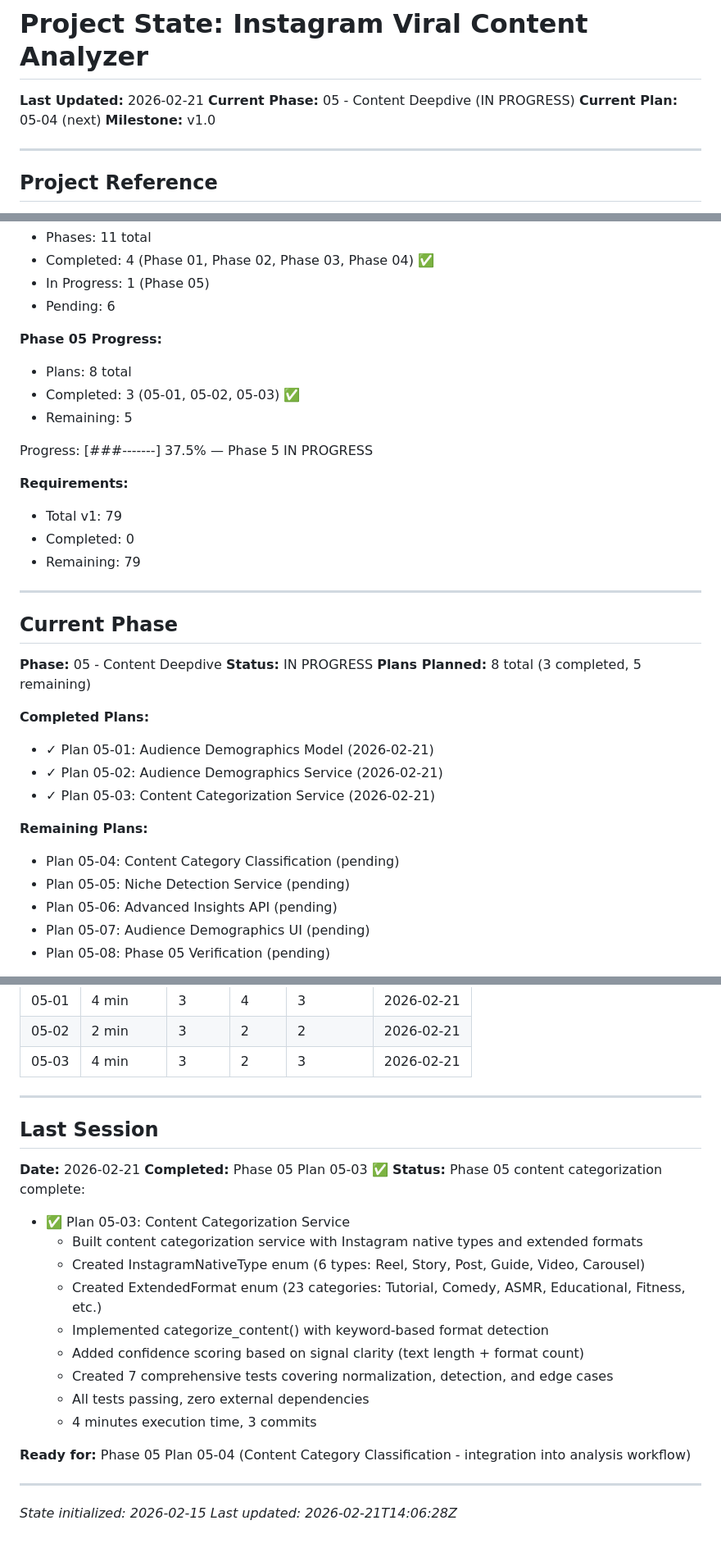
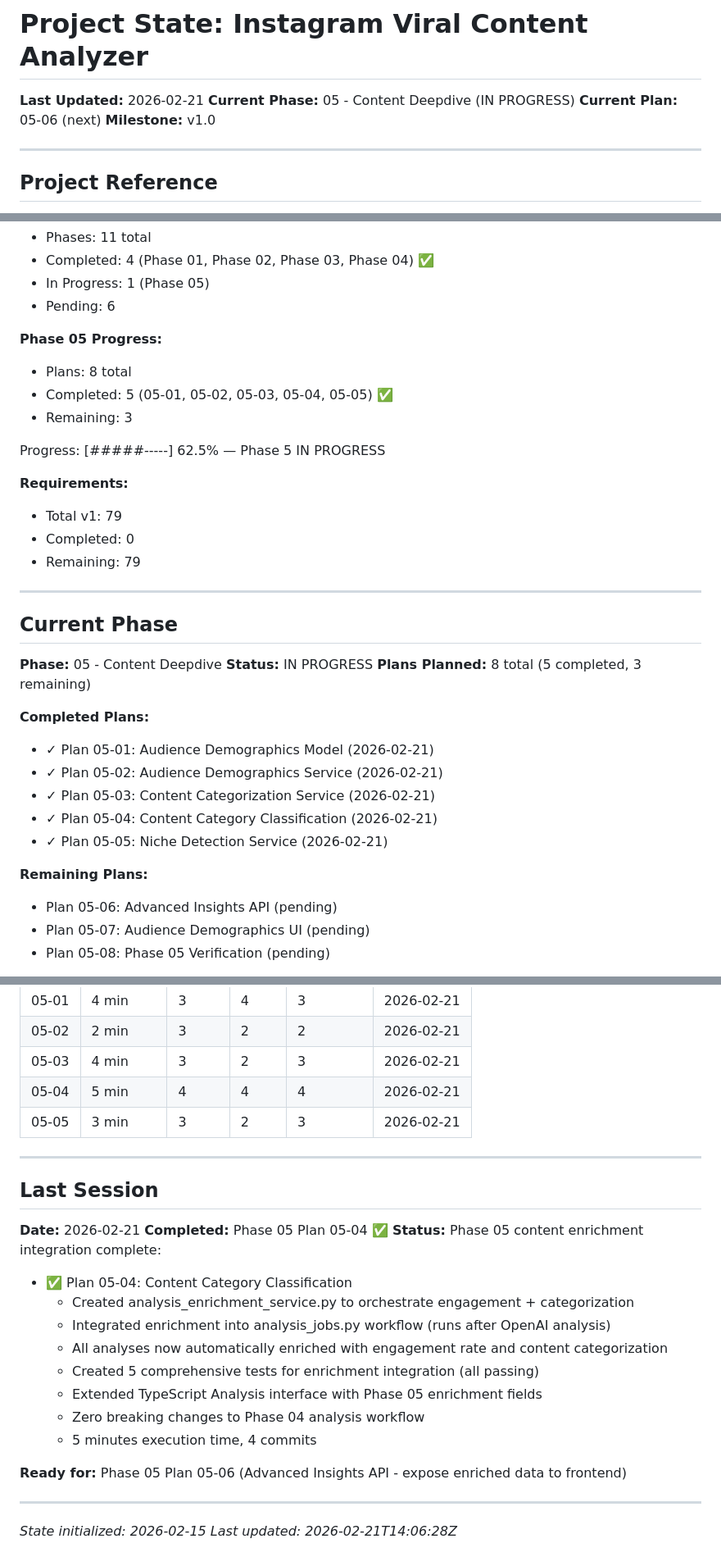
Before and after one commit to ShadSafa/SAASProject, a Markdown page: .planning/STATE.md, 3 parts joined by grey strips. Shown at 82% size. GitHub-like rendering.

Commit message:
docs(05-04): complete Content Category Classification plan
- Created comprehensive SUMMARY.md documenting implementation
- Updated STATE.md with plan completion and metrics
- 4 tasks completed: enrichment service, workflow integration, tests, TypeScript types
- All 5 tests passing, zero breaking changes
- Ready for Phase 05-06 (Advanced Insights API)

```diff
--- a/.planning/STATE.md
+++ b/.planning/STATE.md
@@ -2,7 +2,7 @@
 
 **Last Updated:** 2026-02-21
 **Current Phase:** 05 - Content Deepdive (IN PROGRESS)
-**Current Plan:** 05-04 (next)
+**Current Plan:** 05-06 (next)
 **Milestone:** v1.0
 
 ---
@@ -27,10 +27,10 @@ See: .planning/PROJECT.md (updated 2026-02-15)
 
 **Phase 05 Progress:**
 - Plans: 8 total
-- Completed: 3 (05-01, 05-02, 05-03) ✅
-- Remaining: 5
+- Completed: 5 (05-01, 05-02, 05-03, 05-04, 05-05) ✅
+- Remaining: 3
 
-Progress: [###-------] 37.5% — Phase 5 IN PROGRESS
+Progress: [#####-----] 62.5% — Phase 5 IN PROGRESS
 
 **Requirements:**
 - Total v1: 79
@@ -43,16 +43,16 @@ Progress: [###-------] 37.5% — Phase 5 IN PROGRESS
 
 **Phase:** 05 - Content Deepdive
 **Status:** IN PROGRESS
-**Plans Planned:** 8 total (3 completed, 5 remaining)
+**Plans Planned:** 8 total (5 completed, 3 remaining)
 
 **Completed Plans:**
 - ✓ Plan 05-01: Audience Demographics Model (2026-02-21)
 - ✓ Plan 05-02: Audience Demographics Service (2026-02-21)
 - ✓ Plan 05-03: Content Categorization Service (2026-02-21)
+- ✓ Plan 05-04: Content Category Classification (2026-02-21)
+- ✓ Plan 05-05: Niche Detection Service (2026-02-21)
 
 **Remaining Plans:**
-- Plan 05-04: Content Category Classification (pending)
-- Plan 05-05: Niche Detection Service (pending)
 - Plan 05-06: Advanced Insights API (pending)
 - Plan 05-07: Audience Demographics UI (pending)
 - Plan 05-08: Phase 05 Verification (pending)
@@ -311,25 +311,26 @@ Progress: [###-------] 37.5% — Phase 5 IN PROGRESS
 | 05-01 | 4 min | 3 | 4 | 3 | 2026-02-21 |
 | 05-02 | 2 min | 3 | 2 | 2 | 2026-02-21 |
 | 05-03 | 4 min | 3 | 2 | 3 | 2026-02-21 |
+| 05-04 | 5 min | 4 | 4 | 4 | 2026-02-21 |
+| 05-05 | 3 min | 3 | 2 | 3 | 2026-02-21 |
 
 ---
 
 ## Last Session
 
 **Date:** 2026-02-21
-**Completed:** Phase 05 Plan 05-03 ✅
-**Status:** Phase 05 content categorization complete:
-  - ✅ Plan 05-03: Content Categorization Service
-    - Built content categorization service with Instagram native types and extended formats
-    - Created InstagramNativeType enum (6 types: Reel, Story, Post, Guide, Video, Carousel)
-    - Created ExtendedFormat enum (23 categories: Tutorial, Comedy, ASMR, Educational, Fitness, etc.)
-    - Implemented categorize_content() with keyword-based format detection
-    - Added confidence scoring based on signal clarity (text length + format count)
-    - Created 7 comprehensive tests covering normalization, detection, and edge cases
-    - All tests passing, zero external dependencies
-    - 4 minutes execution time, 3 commits
+**Completed:** Phase 05 Plan 05-04 ✅
+**Status:** Phase 05 content enrichment integration complete:
+  - ✅ Plan 05-04: Content Category Classification
+    - Created analysis_enrichment_service.py to orchestrate engagement + categorization
+    - Integrated enrichment into analysis_jobs.py workflow (runs after OpenAI analysis)
+    - All analyses now automatically enriched with engagement rate and content categorization
+    - Created 5 comprehensive tests for enrichment integration (all passing)
+    - Extended TypeScript Analysis interface with Phase 05 enrichment fields
+    - Zero breaking changes to Phase 04 analysis workflow
+    - 5 minutes execution time, 4 commits
 
-**Ready for:** Phase 05 Plan 05-04 (Content Category Classification - integration into analysis workflow)
+**Ready for:** Phase 05 Plan 05-06 (Advanced Insights API - expose enriched data to frontend)
 
 ---
 
```
Also changed, not shown: 1 other file.
